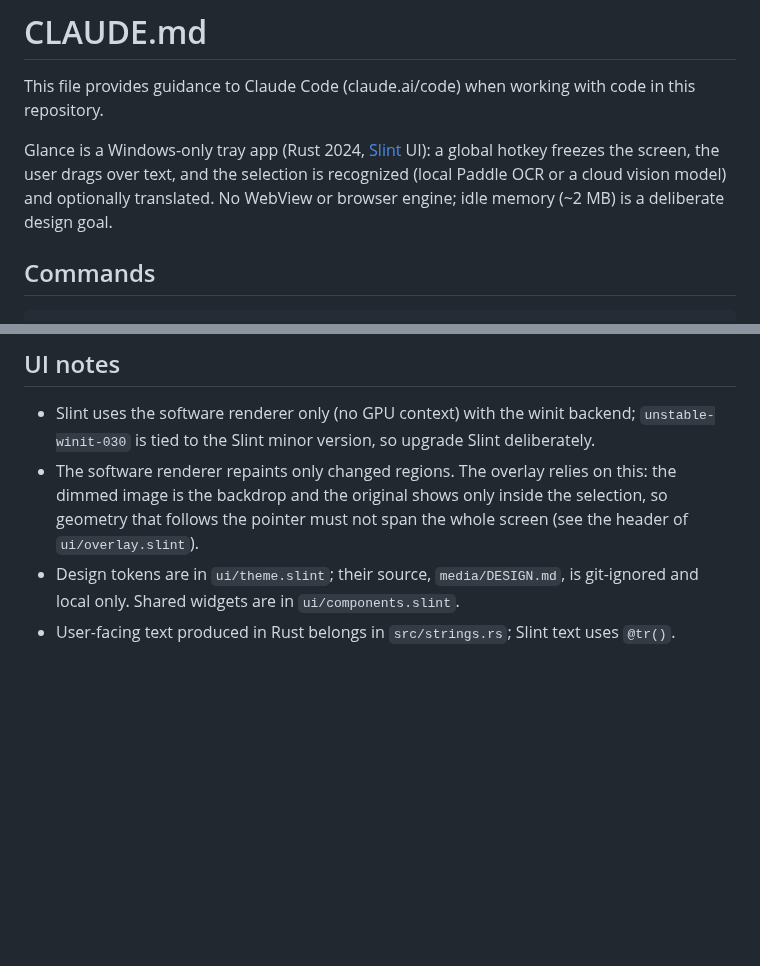
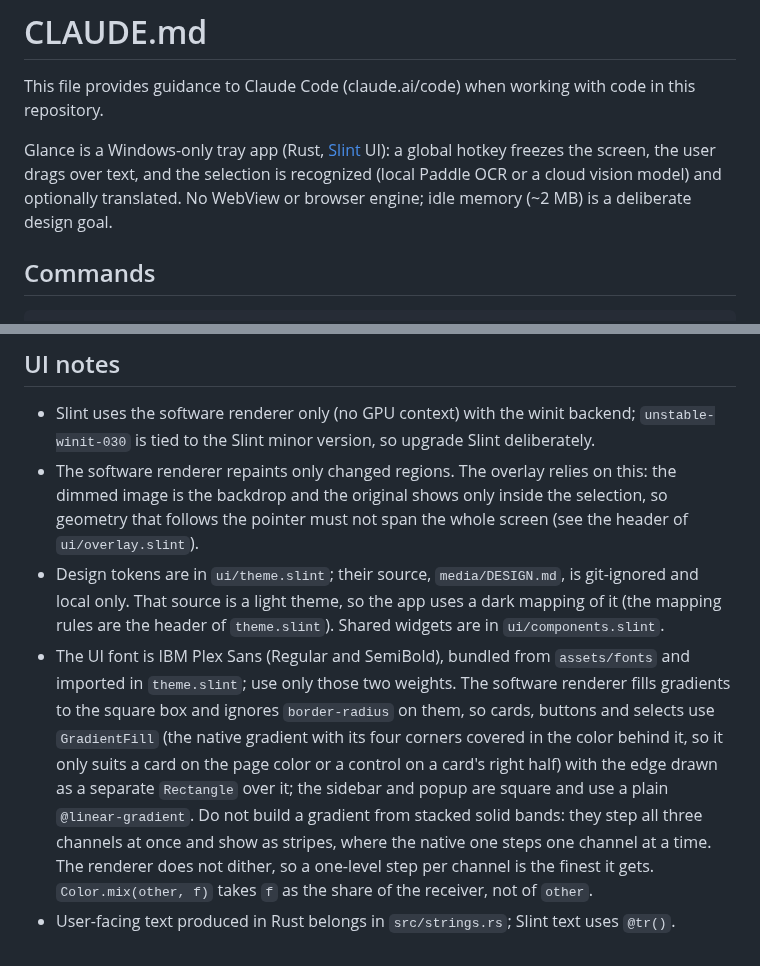
Before and after one commit to neodym121/glance, a Markdown page: CLAUDE.md, 2 parts joined by grey strips. Rendered like a GitHub page; blank space fills up the shorter version.

```diff
--- a/CLAUDE.md
+++ b/CLAUDE.md
@@ -2,7 +2,7 @@
 
 This file provides guidance to Claude Code (claude.ai/code) when working with code in this repository.
 
-Glance is a Windows-only tray app (Rust 2024, [Slint](https://slint.dev) UI): a global hotkey freezes the screen, the user drags over text, and the selection is recognized (local Paddle OCR or a cloud vision model) and optionally translated. No WebView or browser engine; idle memory (~2 MB) is a deliberate design goal.
+Glance is a Windows-only tray app (Rust, [Slint](https://slint.dev) UI): a global hotkey freezes the screen, the user drags over text, and the selection is recognized (local Paddle OCR or a cloud vision model) and optionally translated. No WebView or browser engine; idle memory (~2 MB) is a deliberate design goal.
 
 ## Commands
 
@@ -43,5 +43,6 @@ python tools/make_icons.py                # regenerates assets/*.ico and glance.
 
 - Slint uses the software renderer only (no GPU context) with the winit backend; `unstable-winit-030` is tied to the Slint minor version, so upgrade Slint deliberately.
 - The software renderer repaints only changed regions. The overlay relies on this: the dimmed image is the backdrop and the original shows only inside the selection, so geometry that follows the pointer must not span the whole screen (see the header of `ui/overlay.slint`).
-- Design tokens are in `ui/theme.slint`; their source, `media/DESIGN.md`, is git-ignored and local only. Shared widgets are in `ui/components.slint`.
+- Design tokens are in `ui/theme.slint`; their source, `media/DESIGN.md`, is git-ignored and local only. That source is a light theme, so the app uses a dark mapping of it (the mapping rules are the header of `theme.slint`). Shared widgets are in `ui/components.slint`.
+- The UI font is IBM Plex Sans (Regular and SemiBold), bundled from `assets/fonts` and imported in `theme.slint`; use only those two weights. The software renderer fills gradients to the square box and ignores `border-radius` on them, so cards, buttons and selects use `GradientFill` (the native gradient with its four corners covered in the color behind it, so it only suits a card on the page color or a control on a card's right half) with the edge drawn as a separate `Rectangle` over it; the sidebar and popup are square and use a plain `@linear-gradient`. Do not build a gradient from stacked solid bands: they step all three channels at once and show as stripes, where the native one steps one channel at a time. The renderer does not dither, so a one-level step per channel is the finest it gets. `Color.mix(other, f)` takes `f` as the share of the receiver, not of `other`.
 - User-facing text produced in Rust belongs in `src/strings.rs`; Slint text uses `@tr()`.
```
Also changed, not shown: README.md (+1 -1 lines), README.ru.md (+1 -1 lines), assets/glance.png, 14 other files.
